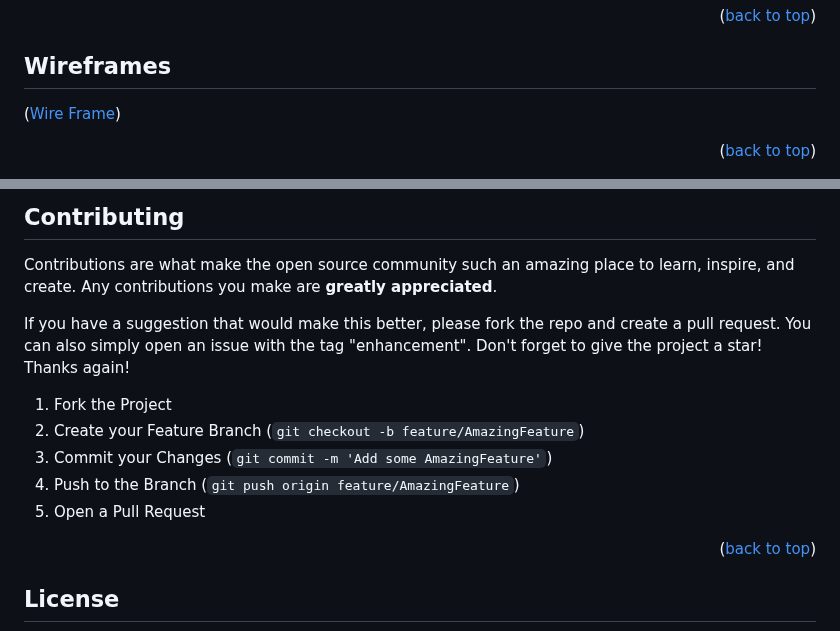
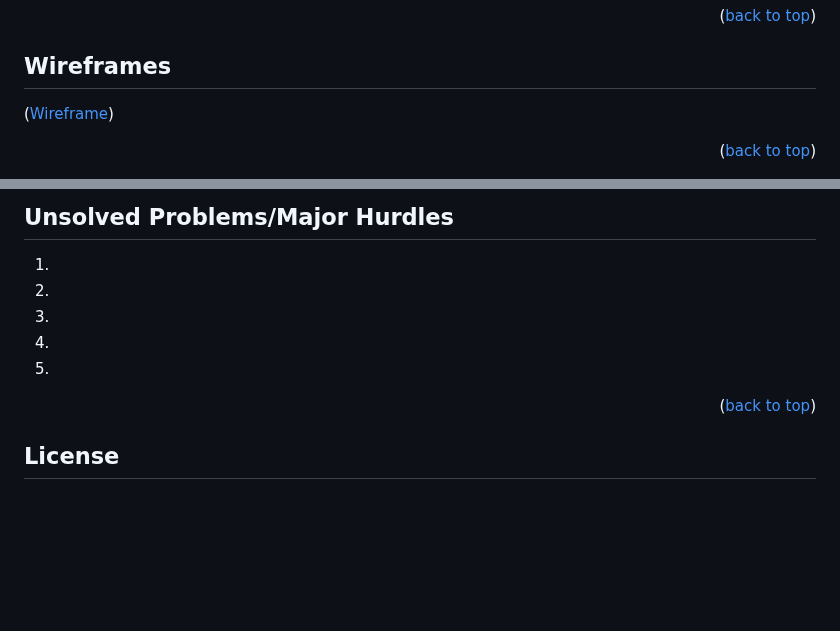
Before and after one commit to LeviathanIsI/SEI-Project1-Bradford-Joshua, a Markdown page: README.md, 2 parts joined by grey strips. Rendered like a GitHub page; blank space fills up the shorter version.

```diff
--- a/README.md
+++ b/README.md
@@ -131,7 +131,7 @@ This is an example of how to list things you need to use the software and how to
 
 ## Wireframes
 
-([Wire Frame](https://www.figma.com/file/PdfQQCJLJiIcNHbsipb09V/P1---Simon-Says?type=design&node-id=0-1&mode=design&t=tEzWrxKwxTOcUhqu-0))
+([Wireframe](https://www.figma.com/file/PdfQQCJLJiIcNHbsipb09V/P1---Simon-Says?type=design&node-id=0-1&mode=design&t=tEzWrxKwxTOcUhqu-0))
 
 <p align="right">(<a href="#top">back to top</a>)</p>
 
@@ -139,16 +139,11 @@ This is an example of how to list things you need to use the software and how to
 
-## Contributing
+## Unsolved Problems/Major Hurdles
 
-Contributions are what make the open source community such an amazing place to learn, inspire, and create. Any contributions you make are **greatly appreciated**.
-
-If you have a suggestion that would make this better, please fork the repo and create a pull request. You can also simply open an issue with the tag "enhancement".
-Don't forget to give the project a star! Thanks again!
-
-1. Fork the Project
-2. Create your Feature Branch (`git checkout -b feature/AmazingFeature`)
-3. Commit your Changes (`git commit -m 'Add some AmazingFeature'`)
-4. Push to the Branch (`git push origin feature/AmazingFeature`)
-5. Open a Pull Request
+1.
+2.
+3.
+4.
+5.
 
 <p align="right">(<a href="#top">back to top</a>)</p>
 
```
Also changed, not shown: other parts of README.md (+1 -1 lines).
